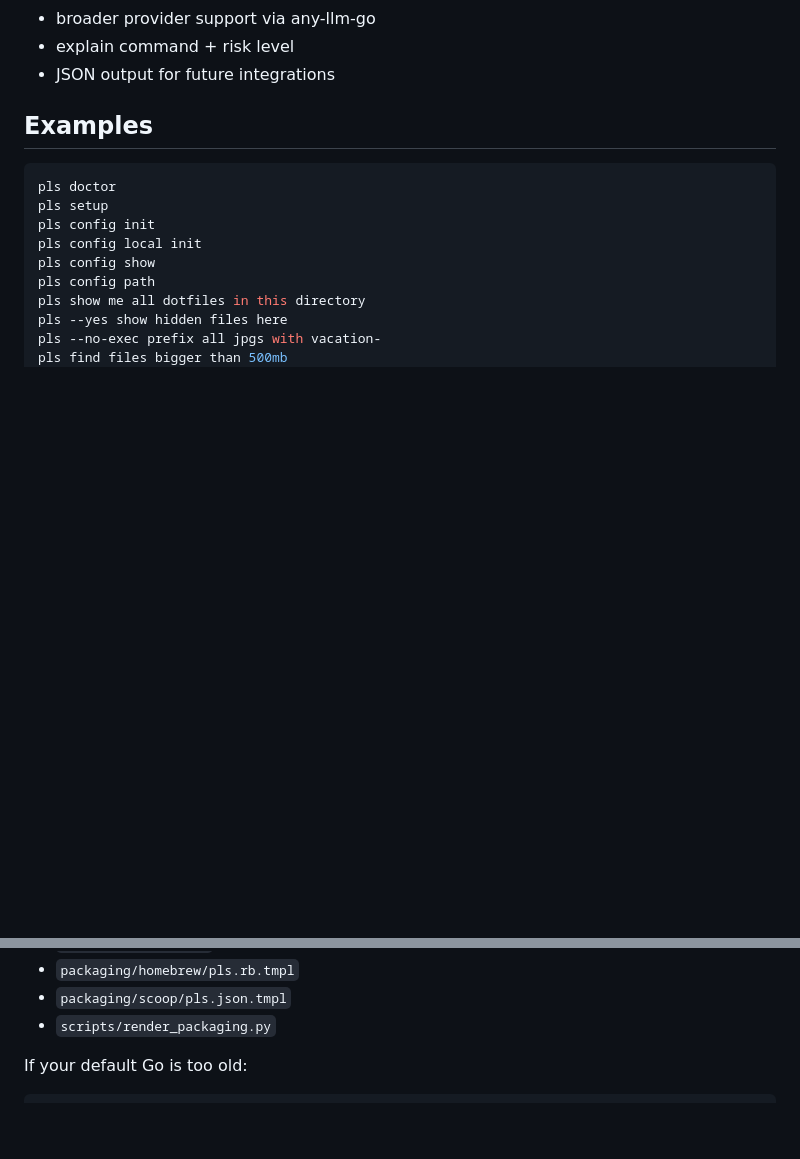
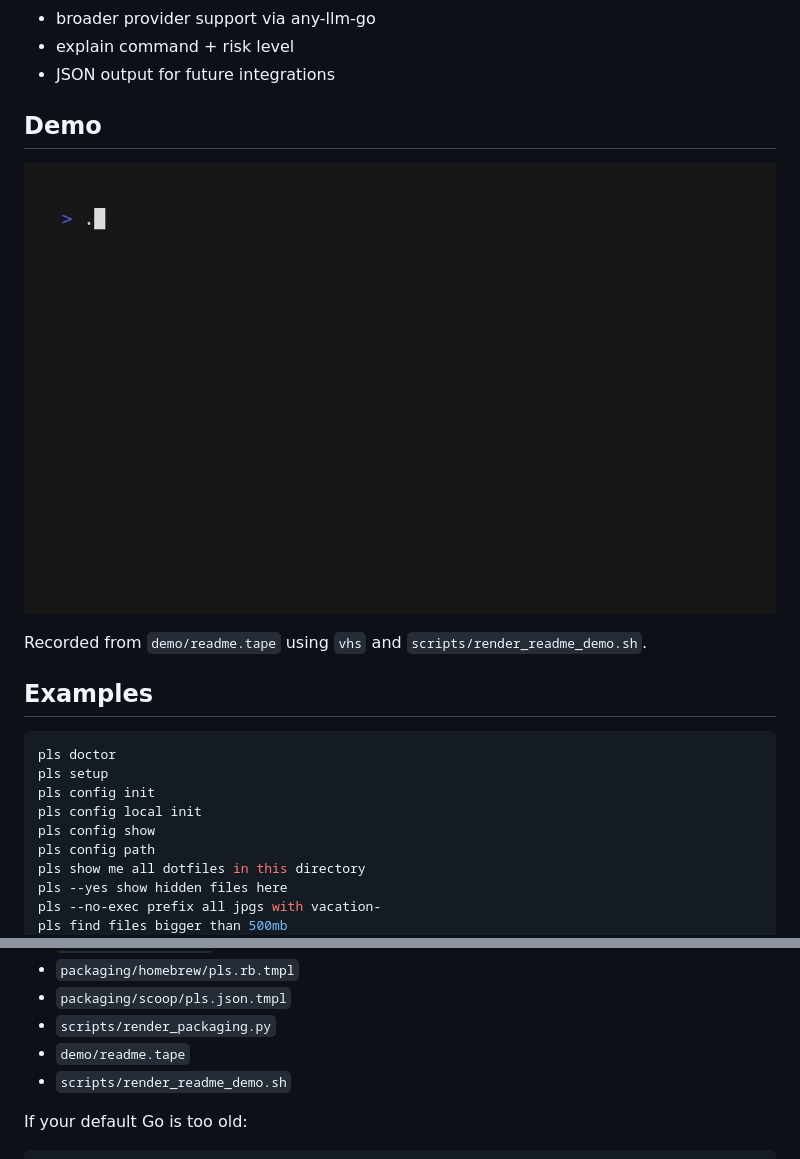
Before and after one commit to drumline18/pls, a Markdown page: README.md, 2 parts joined by grey strips. GitHub-like rendering; pictures changed too: assets/pls-demo.gif (added); blank space fills up the shorter version.

Commit message:
Add reproducible VHS README demo

```diff
--- a/README.md
+++ b/README.md
@@ -16,6 +16,12 @@ Current MVP goals:
 - broader provider support via any-llm-go
 - explain command + risk level
 - JSON output for future integrations
+
+## Demo
+
+![pls demo](assets/pls-demo.gif)
+
+Recorded from `demo/readme.tape` using `vhs` and `scripts/render_readme_demo.sh`.
 
 ## Examples
 
@@ -370,6 +376,8 @@ Useful packaging/release prep files:
 - `packaging/homebrew/pls.rb.tmpl`
 - `packaging/scoop/pls.json.tmpl`
 - `scripts/render_packaging.py`
+- `demo/readme.tape`
+- `scripts/render_readme_demo.sh`
 
 If your default Go is too old:
 
```
Also changed, not shown: 3 other files.
